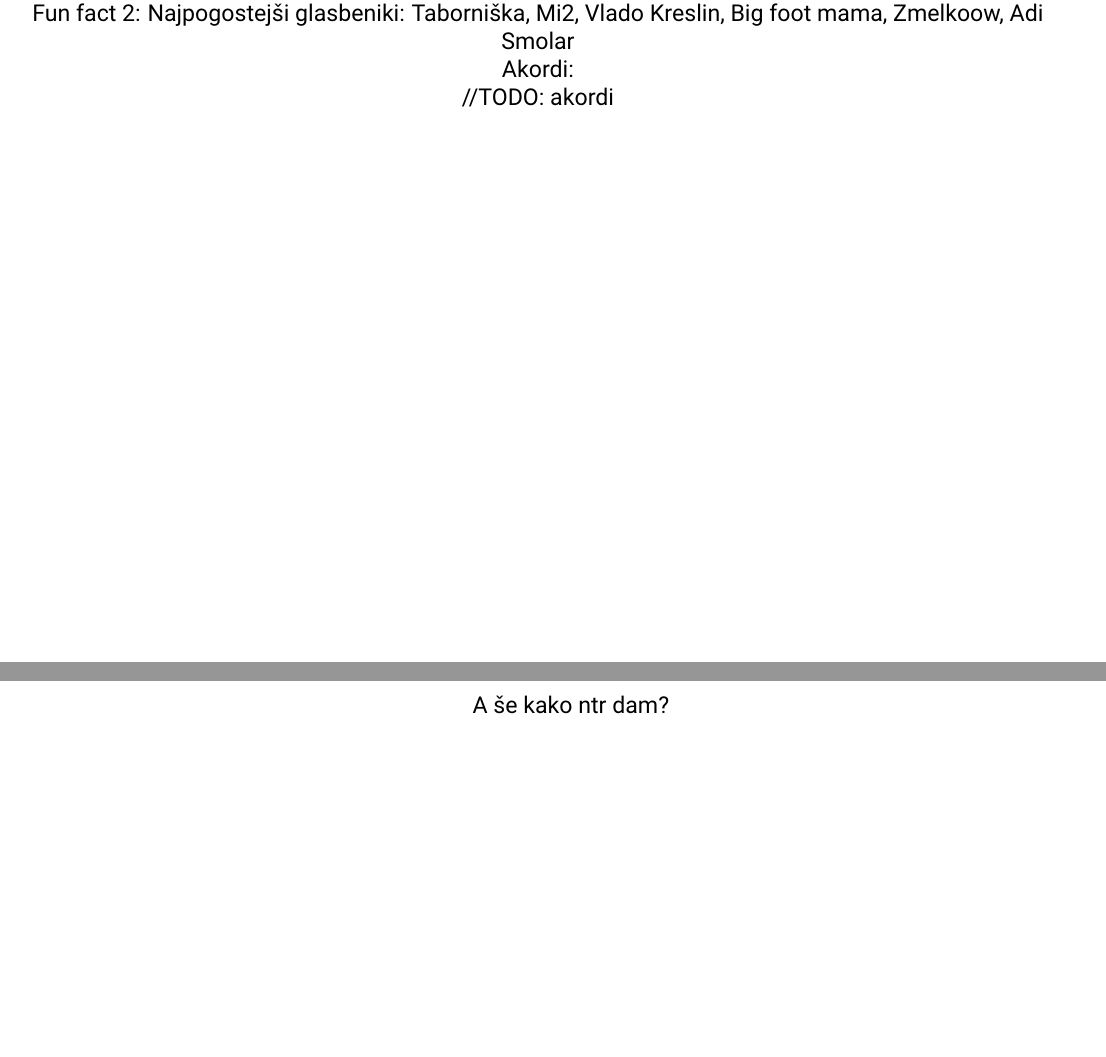
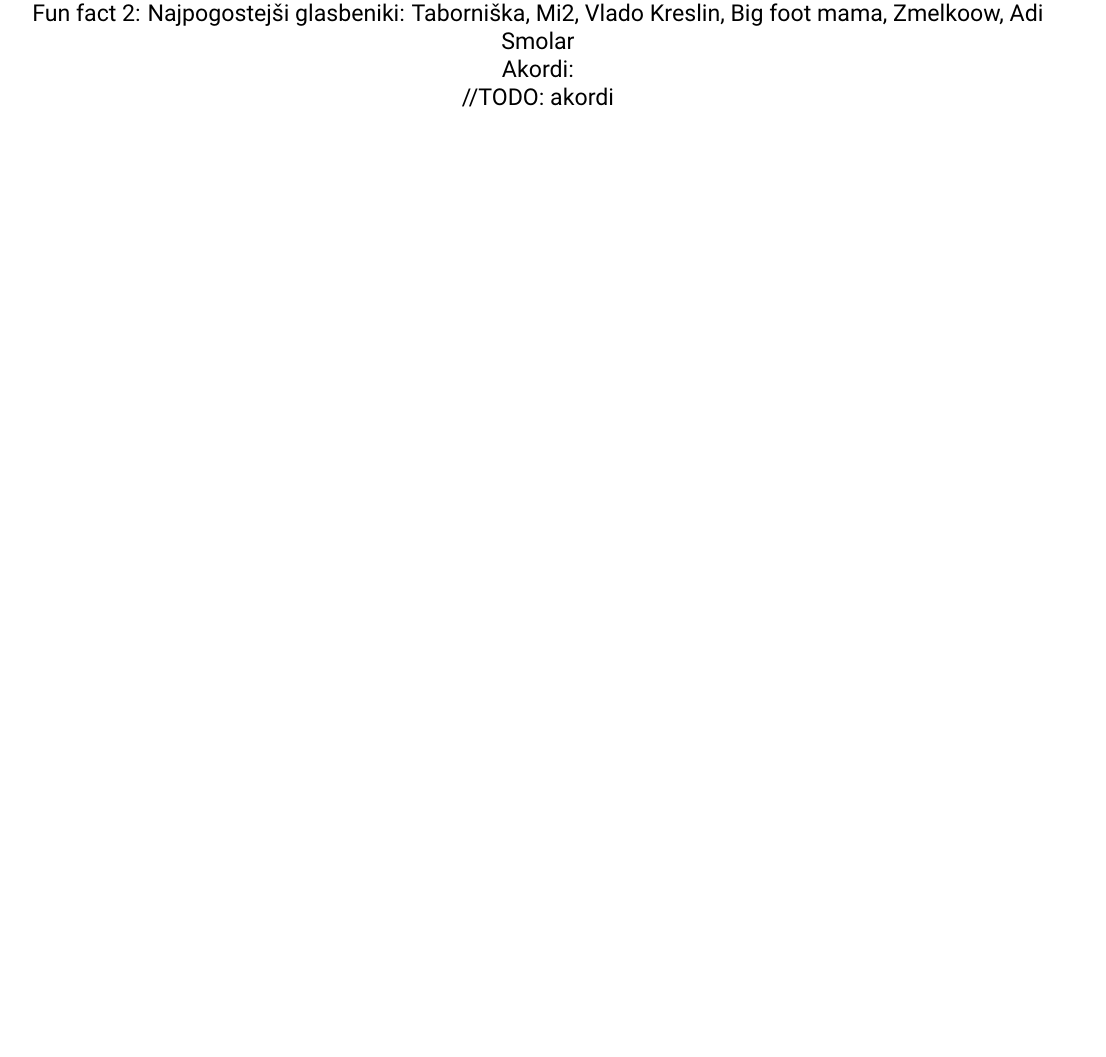
Before and after one commit to dejanmeznarc/pesmarica, a LaTeX book (src/main.tex, which reads src/zadnjastran.tex): two parts of pages 180 and 181 of 181 before the commit and part of page 180 of 182 after it, the two joined at a grey line, cut so that both start at the same text, the shorter picture padded with empty space. Compiled offline with pdfLaTeX.

Commit message:
Zadnja stran

```diff
--- a/src/zadnjastran.tex
+++ b/src/zadnjastran.tex
@@ -1,4 +1,3 @@
+
+% prazna stran, brez vsega
 \clearpage
-\vspace*{\fill}
-\begin{center}
-    \begin{minipage}{.6\textwidth}
@@ -5,6 +7 @@
 
-        \centering
-        A še kako ntr dam?
-
-    \end{minipage}
-\end{center}
```
Also changed, not shown: src/imgs/odslovnica.png (added), src/zadnjastran.tex (14 more changed lines).
